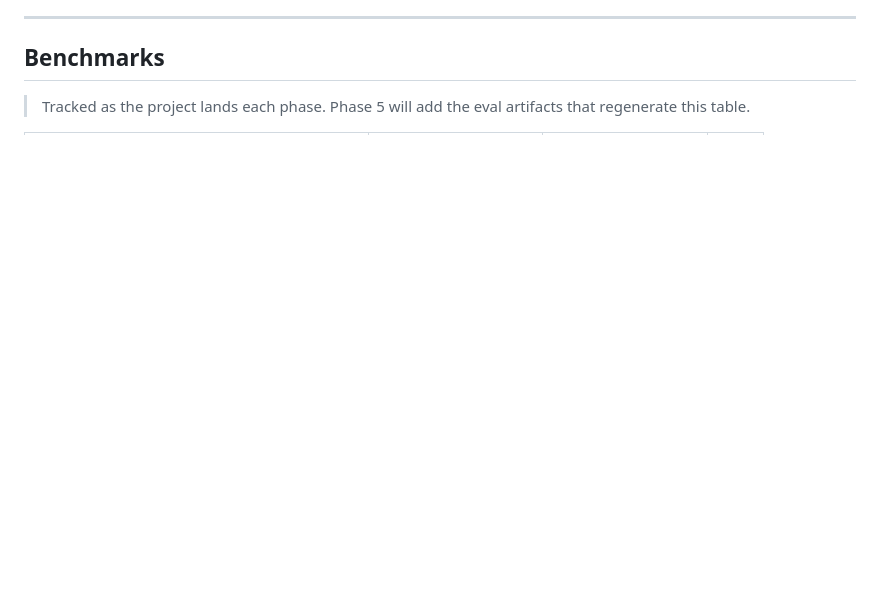
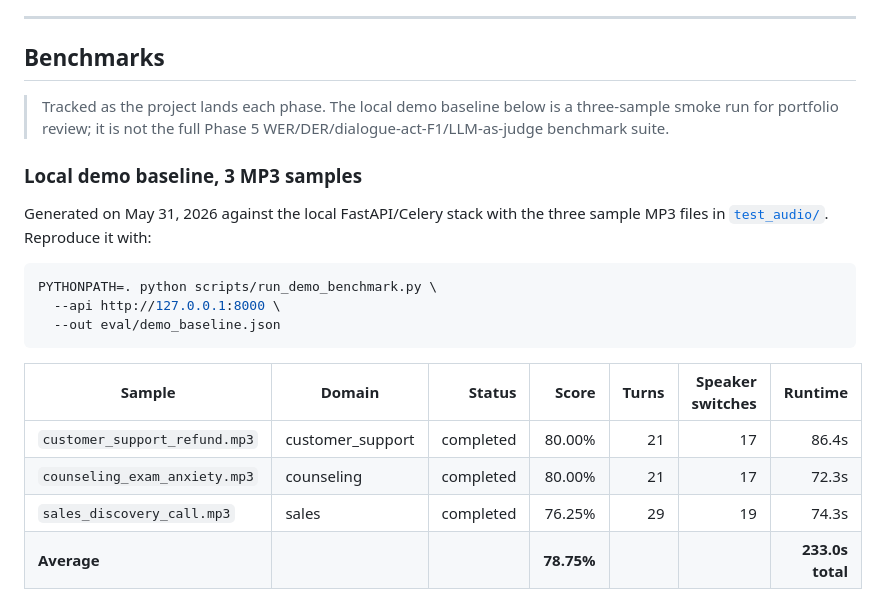
Before and after one commit to C0deRatoR/call-analyzer, a Markdown page: README.md, the part around the change printed below. Drawn GitHub-style; blank space fills up the shorter version.

````diff
--- a/README.md
+++ b/README.md
@@ -37,4 +37,25 @@ It's easy to ship a portfolio project that wraps a few AI APIs. This one is deli
 
 ## Benchmarks
 
-> Tracked as the project lands each phase. Phase 5 will add the eval artifacts that regenerate this table.
+> Tracked as the project lands each phase. The local demo baseline below is a
+> three-sample smoke run for portfolio review; it is not the full Phase 5
+> WER/DER/dialogue-act-F1/LLM-as-judge benchmark suite.
+
+### Local demo baseline, 3 MP3 samples
+
+Generated on May 31, 2026 against the local FastAPI/Celery stack with the three
+sample MP3 files in [`test_audio/`](test_audio/). Reproduce it with:
+
+```bash
+PYTHONPATH=. python scripts/run_demo_benchmark.py \
+  --api http://127.0.0.1:8000 \
+  --out eval/demo_baseline.json
+```
+
+| Sample | Domain | Status | Score | Turns | Speaker switches | Runtime |
+|---|---|---:|---:|---:|---:|---:|
+| `customer_support_refund.mp3` | customer_support | completed | 80.00% | 21 | 17 | 86.4s |
+| `counseling_exam_anxiety.mp3` | counseling | completed | 80.00% | 21 | 17 | 72.3s |
+| `sales_discovery_call.mp3` | sales | completed | 76.25% | 29 | 19 | 74.3s |
+| **Average** |  |  | **78.75%** |  |  | **233.0s total** |
+
````
Also changed, not shown: other parts of README.md (+13 -0 lines), assets/demo/results.png (added), assets/demo/upload.png (added), 6 other files.
